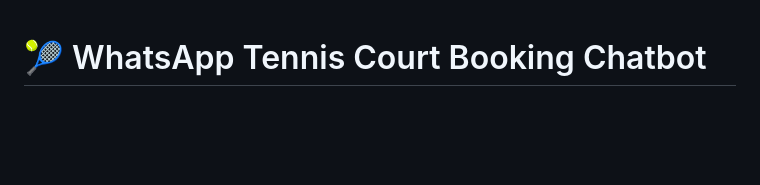
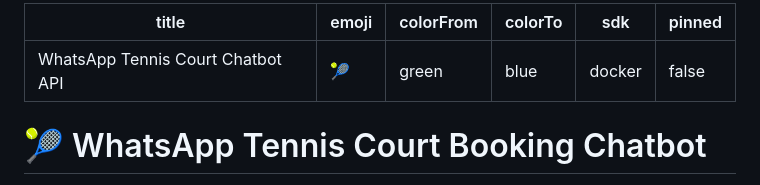
Before and after one commit to Luthfillah31/whatsapp-chatbot, a Markdown page: README.md, the part around the change. GitHub-like rendering; blank space fills up the shorter version.

Commit message:
add Hugging Face Space metadata

```diff
--- a/README.md
+++ b/README.md
@@ -1,3 +1,12 @@
+---
+title: WhatsApp Tennis Court Chatbot API
+emoji: 🎾
+colorFrom: green
+colorTo: blue
+sdk: docker
+pinned: false
+---
+
 # 🎾 WhatsApp Tennis Court Booking Chatbot
 
 A production-ready, AI-powered WhatsApp chatbot built with **Python (FastAPI)**, **OpenRouter API** (with structured Tool & Function Calling), and **Google Calendar API / SQL Database** for managing bookings across 2 tennis courts.
```
